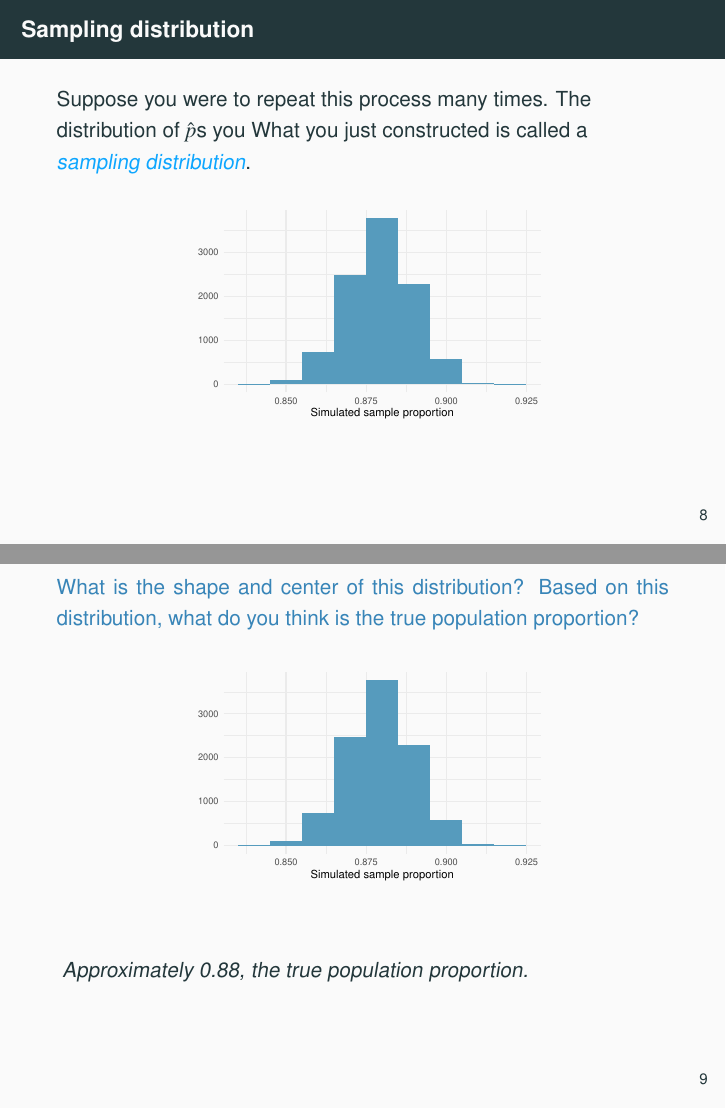
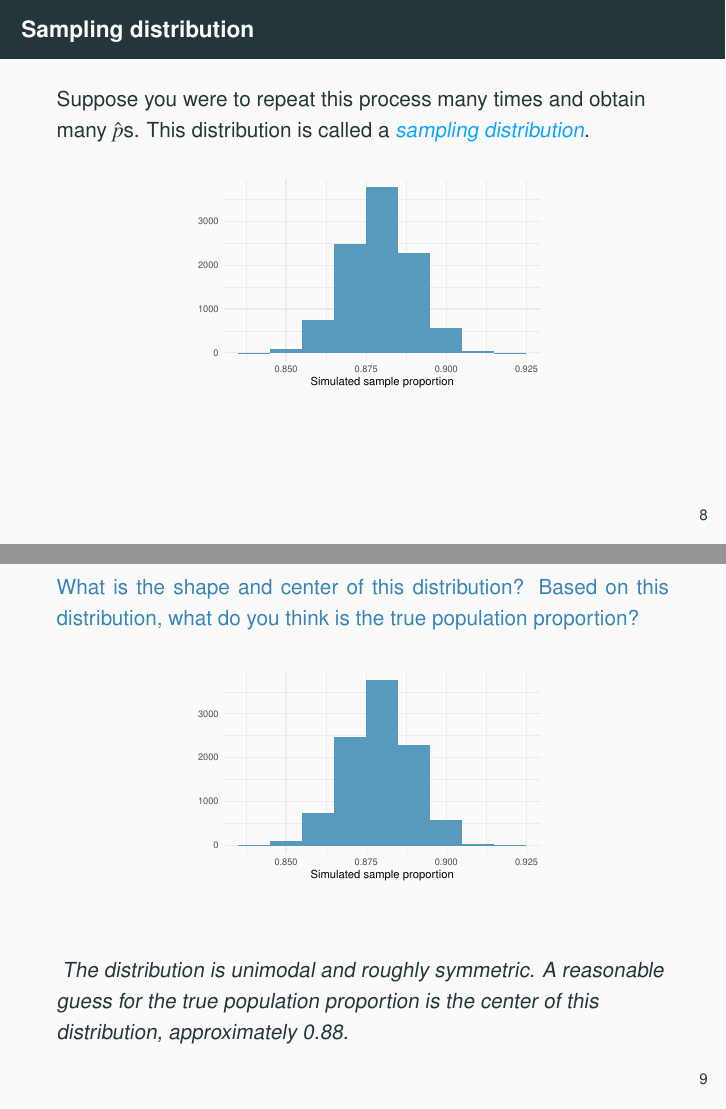
Before and after one commit to OpenIntroStat/openintro-statistics-slides, LaTeX slides (Chp 5/chp5.tex, which reads Chp 5/5-1_point_est_sampling_var/5-1_point_est_sampling_var.tex): pages 12 and 14 of 101, joined at a grey line. Compiled offline with pdfLaTeX.

Commit message:
Typos fixed

```diff
--- a/Chp 5/5-1_point_est_sampling_var/5-1_point_est_sampling_var.tex
+++ b/Chp 5/5-1_point_est_sampling_var/5-1_point_est_sampling_var.tex
@@ -154,8 +154,7 @@ sum(sampled sampled_entries == "support") / 1000
 \begin{frame}
 \frametitle{Sampling distribution}
 
-Suppose you were to repeat this process many times. The distribution of $\hat{p}$s
-you What you just constructed is called a \hl{sampling distribution}.
+Suppose you were to repeat this process many times and obtain many $\hat{p}$s. This distribution is called a \hl{sampling distribution}.
 
 \begin{center}
 \includegraphics[width=0.6\textwidth]{5-1_point_est_sampling_var/figures/solar-power/solar-power-sampling.pdf}
@@ -176,7 +175,7 @@ you What you just constructed is called a \hl{sampling distribution}.
 
 $\:$ \\
 \soln{\only<2>{
-Approximately 0.88, the true population proportion.
+The distribution is unimodal and roughly symmetric. A reasonable guess for the true population proportion is the center of this distribution, approximately 0.88.
 }}
 
 \end{frame}
```
Also changed, not shown: Chp 5/5-1_point_est_sampling_var/5-1_point_est_sampling_var.tex (4 more changed lines).
